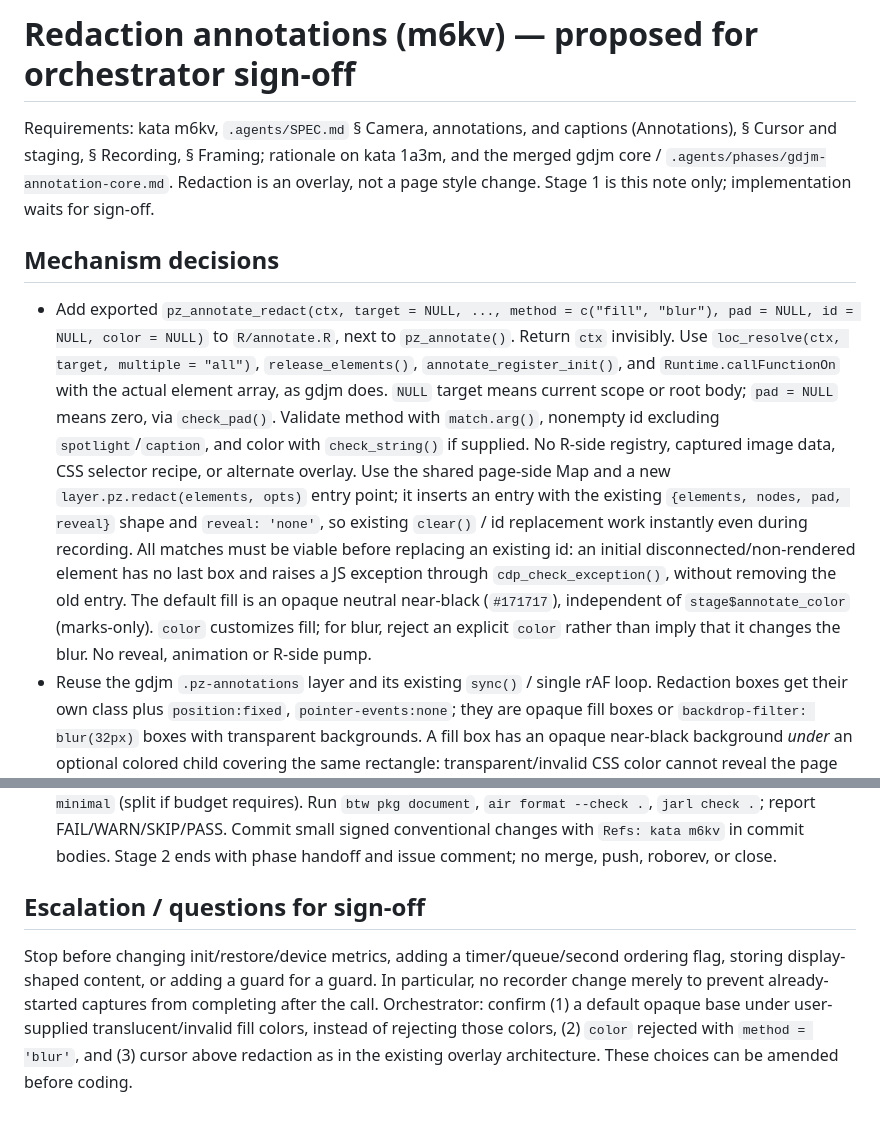
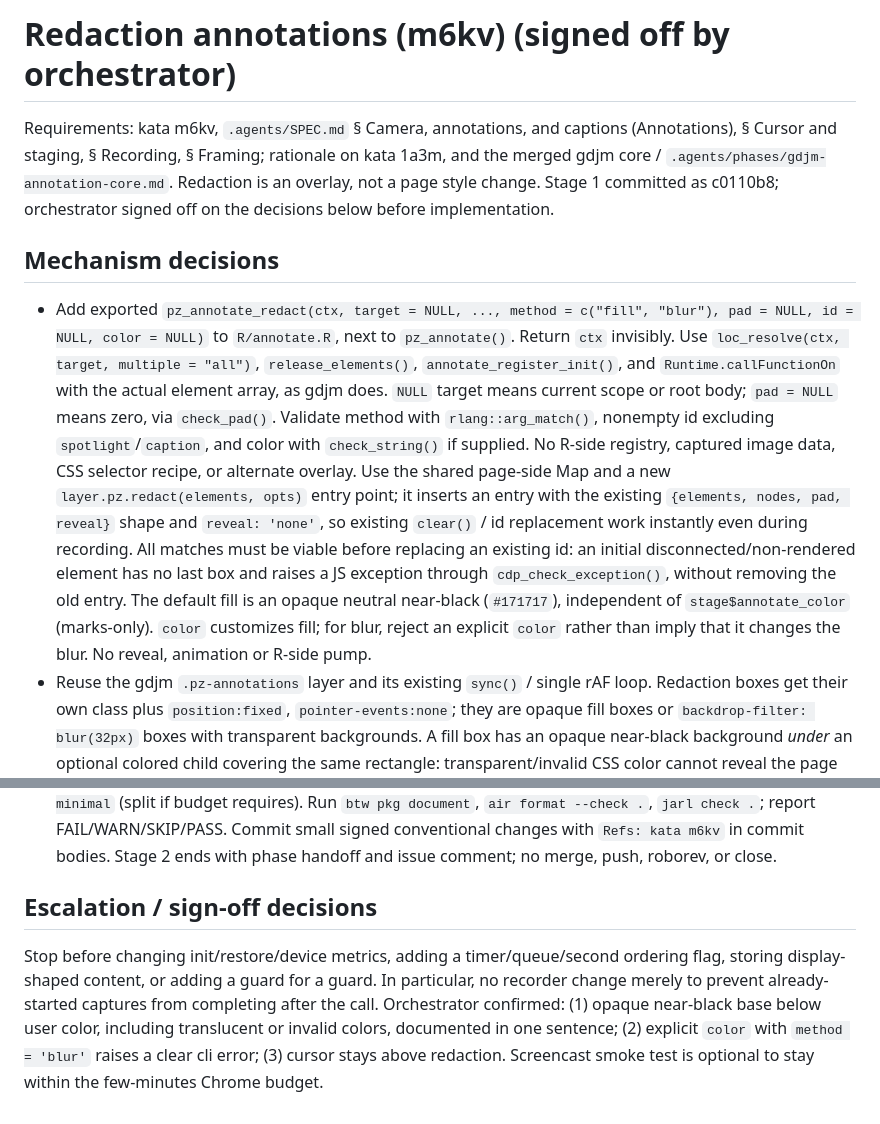
Before and after one commit to posit-dev/paparazzi, a Markdown page: .agents/phases/m6kv-redact.md, 2 parts joined by grey strips. Drawn GitHub-style.

Commit message:
docs(phases): sign off redaction mechanism
Refs: kata m6kv

```diff
--- a/.agents/phases/m6kv-redact.md
+++ b/.agents/phases/m6kv-redact.md
@@ -1,10 +1,10 @@
-# Redaction annotations (m6kv) — proposed for orchestrator sign-off
+# Redaction annotations (m6kv) (signed off by orchestrator)
 
-Requirements: kata m6kv, `.agents/SPEC.md` § Camera, annotations, and captions (Annotations), § Cursor and staging, § Recording, § Framing; rationale on kata 1a3m, and the merged gdjm core / `.agents/phases/gdjm-annotation-core.md`. Redaction is an overlay, not a page style change. Stage 1 is this note only; implementation waits for sign-off.
+Requirements: kata m6kv, `.agents/SPEC.md` § Camera, annotations, and captions (Annotations), § Cursor and staging, § Recording, § Framing; rationale on kata 1a3m, and the merged gdjm core / `.agents/phases/gdjm-annotation-core.md`. Redaction is an overlay, not a page style change. Stage 1 committed as c0110b8; orchestrator signed off on the decisions below before implementation.
 
 ## Mechanism decisions
 
-- Add exported `pz_annotate_redact(ctx, target = NULL, ..., method = c("fill", "blur"), pad = NULL, id = NULL, color = NULL)` to `R/annotate.R`, next to `pz_annotate()`. Return `ctx` invisibly. Use `loc_resolve(ctx, target, multiple = "all")`, `release_elements()`, `annotate_register_init()`, and `Runtime.callFunctionOn` with the actual element array, as gdjm does. `NULL` target means current scope or root body; `pad = NULL` means zero, via `check_pad()`. Validate method with `match.arg()`, nonempty id excluding `spotlight`/`caption`, and color with `check_string()` if supplied. No R-side registry, captured image data, CSS selector recipe, or alternate overlay. Use the shared page-side Map and a new `layer.pz.redact(elements, opts)` entry point; it inserts an entry with the existing `{elements, nodes, pad, reveal}` shape and `reveal: 'none'`, so existing `clear()` / id replacement work instantly even during recording. All matches must be viable before replacing an existing id: an initial disconnected/non-rendered element has no last box and raises a JS exception through `cdp_check_exception()`, without removing the old entry. The default fill is an opaque neutral near-black (`#171717`), independent of `stage$annotate_color` (marks-only). `color` customizes fill; for blur, reject an explicit `color` rather than imply that it changes the blur. No reveal, animation or R-side pump.
+- Add exported `pz_annotate_redact(ctx, target = NULL, ..., method = c("fill", "blur"), pad = NULL, id = NULL, color = NULL)` to `R/annotate.R`, next to `pz_annotate()`. Return `ctx` invisibly. Use `loc_resolve(ctx, target, multiple = "all")`, `release_elements()`, `annotate_register_init()`, and `Runtime.callFunctionOn` with the actual element array, as gdjm does. `NULL` target means current scope or root body; `pad = NULL` means zero, via `check_pad()`. Validate method with `rlang::arg_match()`, nonempty id excluding `spotlight`/`caption`, and color with `check_string()` if supplied. No R-side registry, captured image data, CSS selector recipe, or alternate overlay. Use the shared page-side Map and a new `layer.pz.redact(elements, opts)` entry point; it inserts an entry with the existing `{elements, nodes, pad, reveal}` shape and `reveal: 'none'`, so existing `clear()` / id replacement work instantly even during recording. All matches must be viable before replacing an existing id: an initial disconnected/non-rendered element has no last box and raises a JS exception through `cdp_check_exception()`, without removing the old entry. The default fill is an opaque neutral near-black (`#171717`), independent of `stage$annotate_color` (marks-only). `color` customizes fill; for blur, reject an explicit `color` rather than imply that it changes the blur. No reveal, animation or R-side pump.
 - Reuse the gdjm `.pz-annotations` layer and its existing `sync()` / single rAF loop. Redaction boxes get their own class plus `position:fixed`, `pointer-events:none`; they are opaque fill boxes or `backdrop-filter: blur(32px)` boxes with transparent backgrounds. A fill box has an opaque near-black background *under* an optional colored child covering the same rectangle: transparent/invalid CSS color cannot reveal the page underneath. Set the child color through `style.backgroundColor`, never injected markup. CSS `z-index:1` on each redaction puts it above mark nodes (`auto`) regardless of draw order, while the whole annotation layer (`z-index:0`) remains below the cursor layer (`z-index:1`). Document that blur obscures rather than guarantees erasure; use fill for secrets.
 - On disconnected or non-rendered targets, `sync()` must leave the redaction node **visible at its last measured box** rather than hide it (unlike marks). Apply this per entry/match, preserving the last coordinates; on reconnection resume normal geometry following. A redaction created without a measurable box errors; there is no safe last box to retain. No re-resolving after DOM replacement or navigation: the current-document Map is discarded on navigation, as in gdjm. Clear removes redactions immediately, by id or all. No new sync hook: `redact()` calls `sync()` synchronously before returning; existing `screenshot_capture()` calls `sync()` before screenshot. For poll recording, a capture whose CDP screenshot *starts after the call returns* sees the installed box; a capture already in flight may complete later with old pixels. For screencast, the immediate DOM change induces a paint with the box. Do not add timers, queues, capture barriers, or flags; if a real capture-start-after-return counterexample appears, stop and escalate instead of changing `R/record.R`.
 - Roxygen documents current-document lifetime, blur's limits, instant semantics, color behavior, and returns; `btw pkg document` updates `man/` and `NAMESPACE`. Add `pz_annotate_redact` to `_pkgdown.yml`'s Annotations section. Avoid concurrent agents' source files, including caption edits in `R/annotate.R`.
@@ -15,6 +15,6 @@ Requirements: kata m6kv, `.agents/SPEC.md` § Camera, annotations, and captions
 - Test every match covered, scope/root target, pad, independent default color despite staged mark color, customized fill with alpha/invalid color never revealing the background, validation (method, id, color), shared id replacement mark↔redaction and clear(id/all) while recording, redaction above a mark drawn *later* but below the cursor, instant draw/clear without animation, synchronous still capture after layout shift, scrolling (page/inner/fixed), and disconnect/display:none retaining the last box (fill and blur) including rendered pixels. Test that an initially hidden match errors without replacing an existing id. Include a short screencast smoke test if Chrome produces a repaint reliably; otherwise report its untested capture boundary rather than a flaky assertion. Reuse the existing page fixture and bound Chrome time to a few minutes.
 - Run `.agents/chrome-lock.sh btw pkg test -f annotate --reporter minimal`, then targeted seams `.agents/chrome-lock.sh btw pkg test -f 'annotate|screenshot|record|stage|cursor|nav' --reporter minimal` (split if budget requires). Run `btw pkg document`, `air format --check .`, `jarl check .`; report FAIL/WARN/SKIP/PASS. Commit small signed conventional changes with `Refs: kata m6kv` in commit bodies. Stage 2 ends with phase handoff and issue comment; no merge, push, roborev, or close.
 
-## Escalation / questions for sign-off
+## Escalation / sign-off decisions
 
-Stop before changing init/restore/device metrics, adding a timer/queue/second ordering flag, storing display-shaped content, or adding a guard for a guard. In particular, no recorder change merely to prevent already-started captures from completing after the call. Orchestrator: confirm (1) a default opaque base under user-supplied translucent/invalid fill colors, instead of rejecting those colors, (2) `color` rejected with `method = 'blur'`, and (3) cursor above redaction as in the existing overlay architecture. These choices can be amended before coding.
+Stop before changing init/restore/device metrics, adding a timer/queue/second ordering flag, storing display-shaped content, or adding a guard for a guard. In particular, no recorder change merely to prevent already-started captures from completing after the call. Orchestrator confirmed: (1) opaque near-black base below user color, including translucent or invalid colors, documented in one sentence; (2) explicit `color` with `method = 'blur'` raises a clear cli error; (3) cursor stays above redaction. Screencast smoke test is optional to stay within the few-minutes Chrome budget.
```
